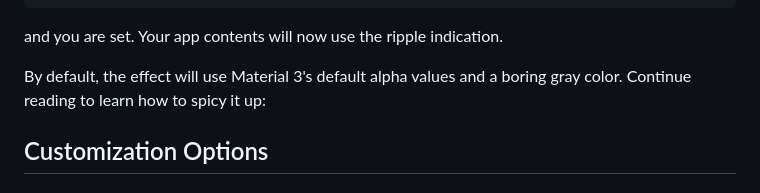
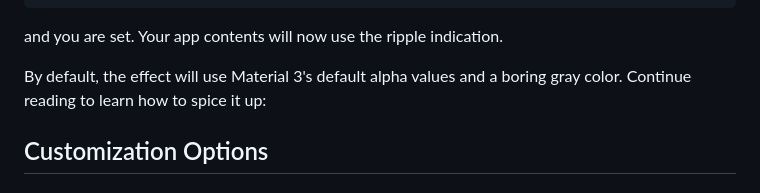
Before and after one commit to composablehorizons/compose-ripple-indication, a Markdown page: README.md, the part around the change. Rendered like a GitHub page.

```diff
--- a/README.md
+++ b/README.md
@@ -54,7 +54,7 @@ fun App() {
 and you are set. Your app contents will now use the ripple indication.
 
 By default, the effect will use Material 3's default alpha values and a boring gray color. Continue reading to learn how
-to spicy it up:
+to spice it up:
 
 ## Customization Options
 
```
